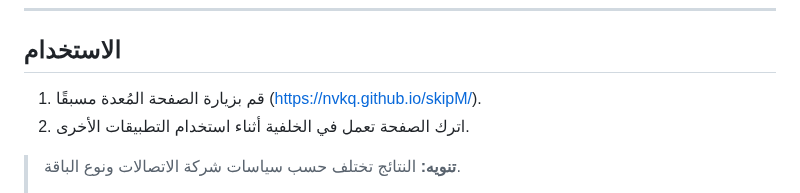
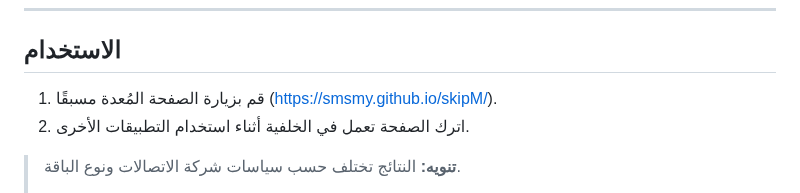
Before and after one commit to SMSMy/skipM, a Markdown page: README.md, the part around one of its changes. Drawn GitHub-style.

Commit message:
Update README.md
Signed-off-by: yazid <Jljal1419@gmail.com>

```diff
--- a/README.md
+++ b/README.md
@@ -98,7 +98,7 @@
 ---
 
 ## **الاستخدام**
-1. قم بزيارة الصفحة المُعدة مسبقًا (https://nvkq.github.io/skipM/).
+1. قم بزيارة الصفحة المُعدة مسبقًا (https://smsmy.github.io/skipM/).
 2. اترك الصفحة تعمل في الخلفية أثناء استخدام التطبيقات الأخرى.
 
 > **تنويه:** النتائج تختلف حسب سياسات شركة الاتصالات ونوع الباقة.
```
Also changed, not shown: other parts of README.md (+6 -6 lines).
